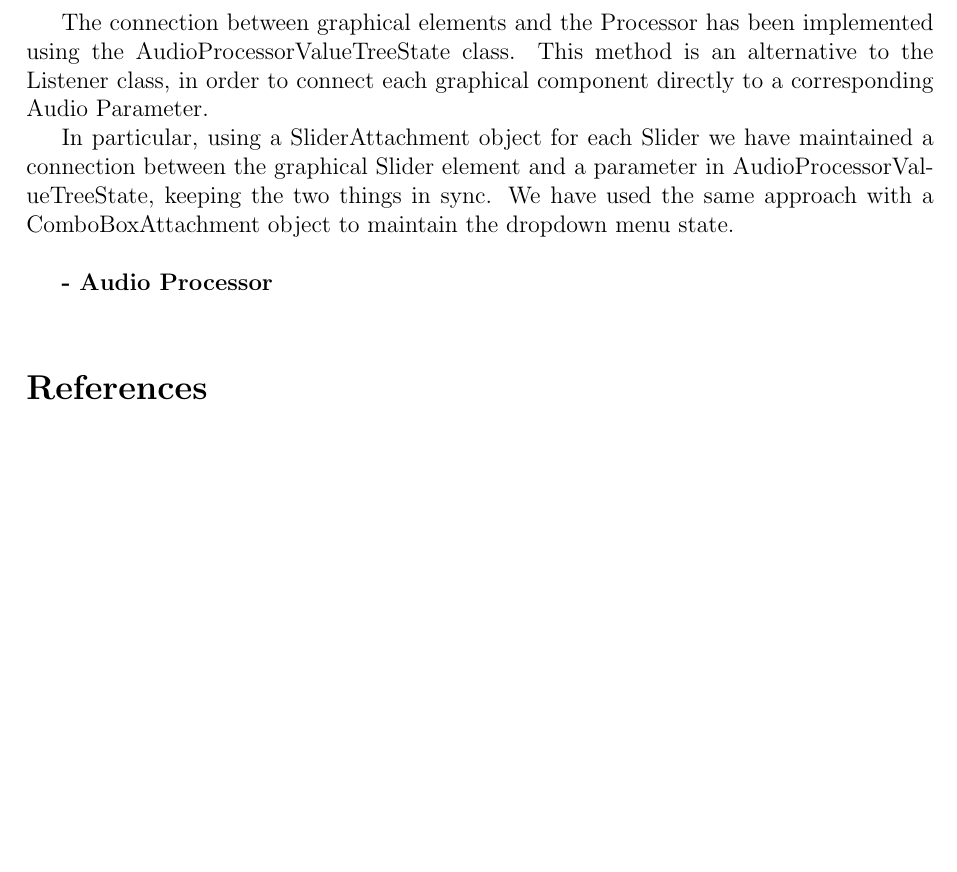
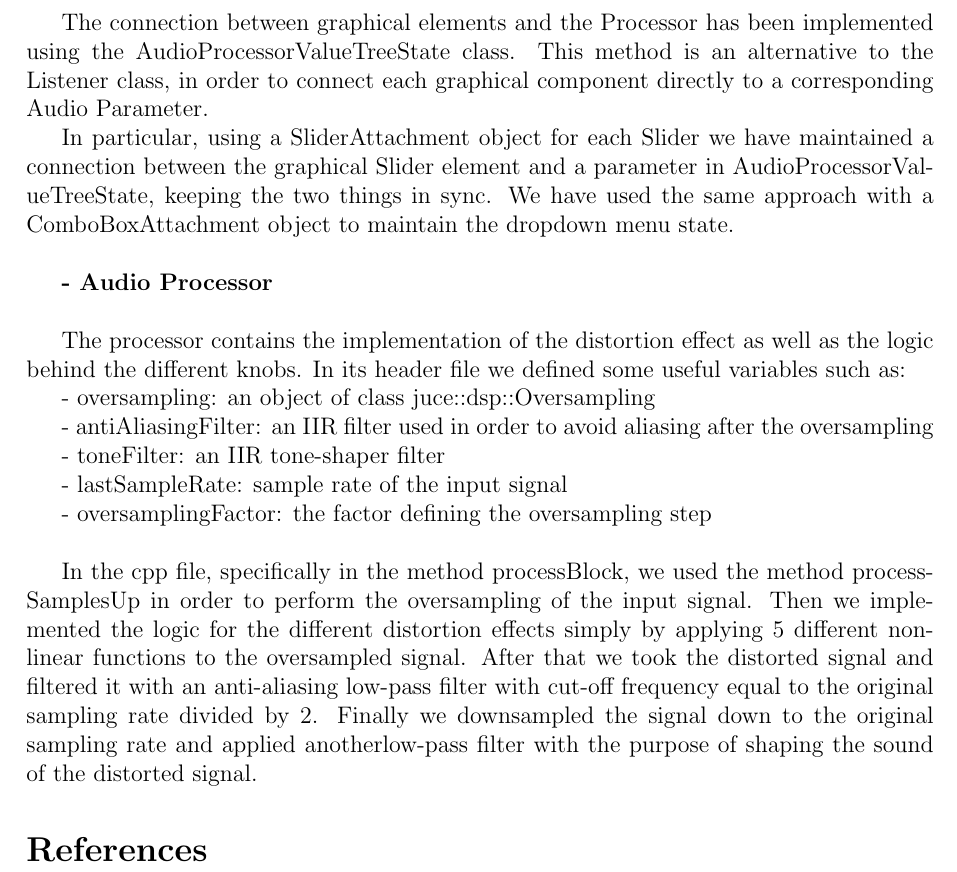
Before and after one commit to ElisaCastelli/CMLS-HW2-Group11, a LaTeX problem sheet (Latex/CMLS-HW2.tex): part of page 3 of 3, cut so that both start at the same text, the shorter picture padded with empty space. Compiled offline with pdfLaTeX.

Commit message:
modified Latex

```diff
--- a/Latex/CMLS-HW2.tex
+++ b/Latex/CMLS-HW2.tex
@@ -90,6 +90,25 @@
 	\textbf{-	Audio Processor
 }\\
 
+        The processor contains the implementation of the distortion effect as well as the logic behind the different knobs.
+        In its header file we defined some useful variables such as:
+
+        \\
+	-	oversampling: an object of class juce::dsp::Oversampling
+
+	-	antiAliasingFilter: an IIR filter used in order to avoid aliasing after the oversampling
+
+	-	toneFilter: an IIR tone-shaper filter
+
+	-	lastSampleRate: sample rate of the input signal
+
+	-	oversamplingFactor: the factor defining the oversampling step
+        \\
+
+        In the cpp file, specifically in the method processBlock, we used the method processSamplesUp in order to perform the oversampling of the input signal.
+        Then we implemented the logic for the different distortion effects simply by applying 5 different non-linear functions to the oversampled signal.
+        After that we took the distorted signal and filtered it with an anti-aliasing low-pass filter with cut-off frequency equal to the original sampling rate divided by 2.
+        Finally we downsampled the signal down to the original sampling rate and applied anotherlow-pass filter with the purpose of shaping the sound of the distorted signal.
 
 	\begin{thebibliography}{99}
 
```
